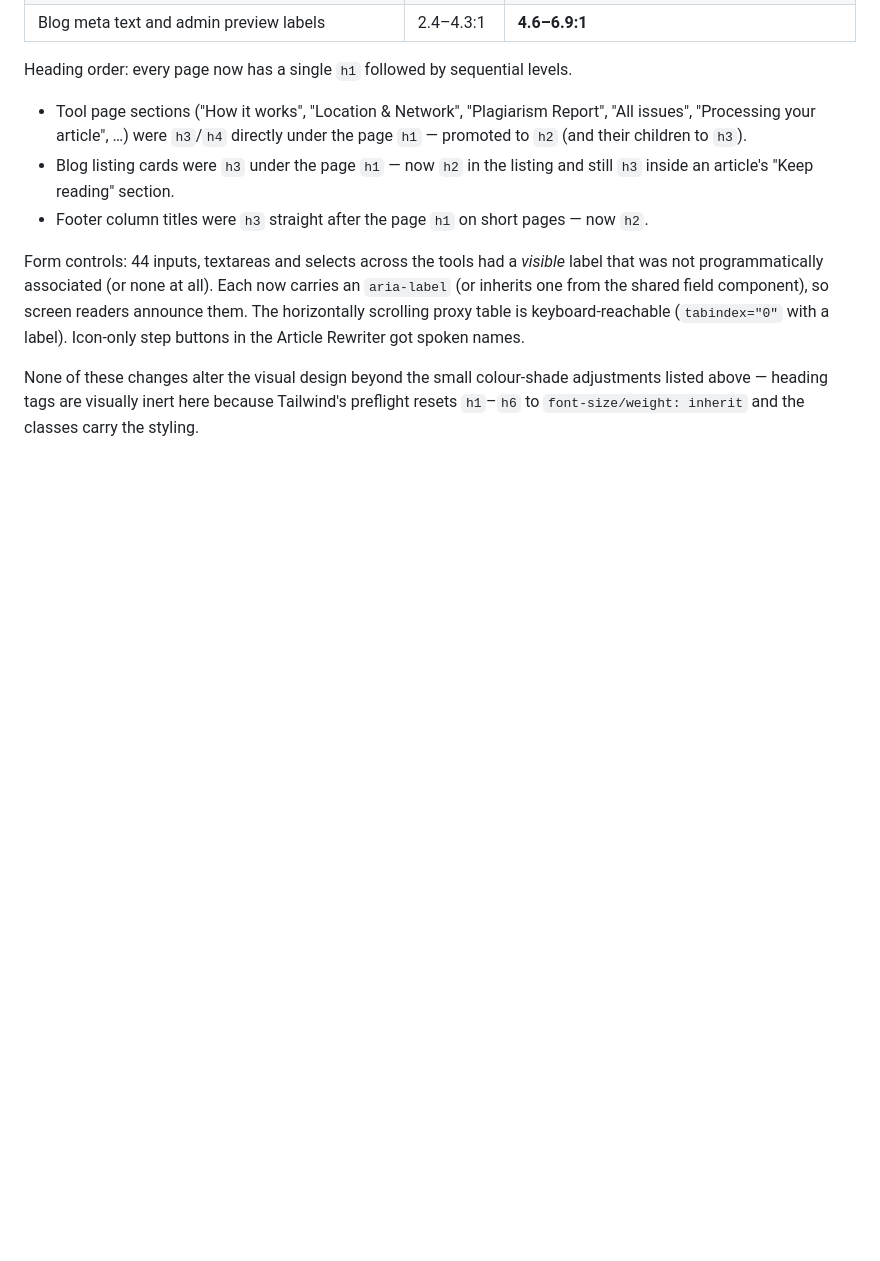
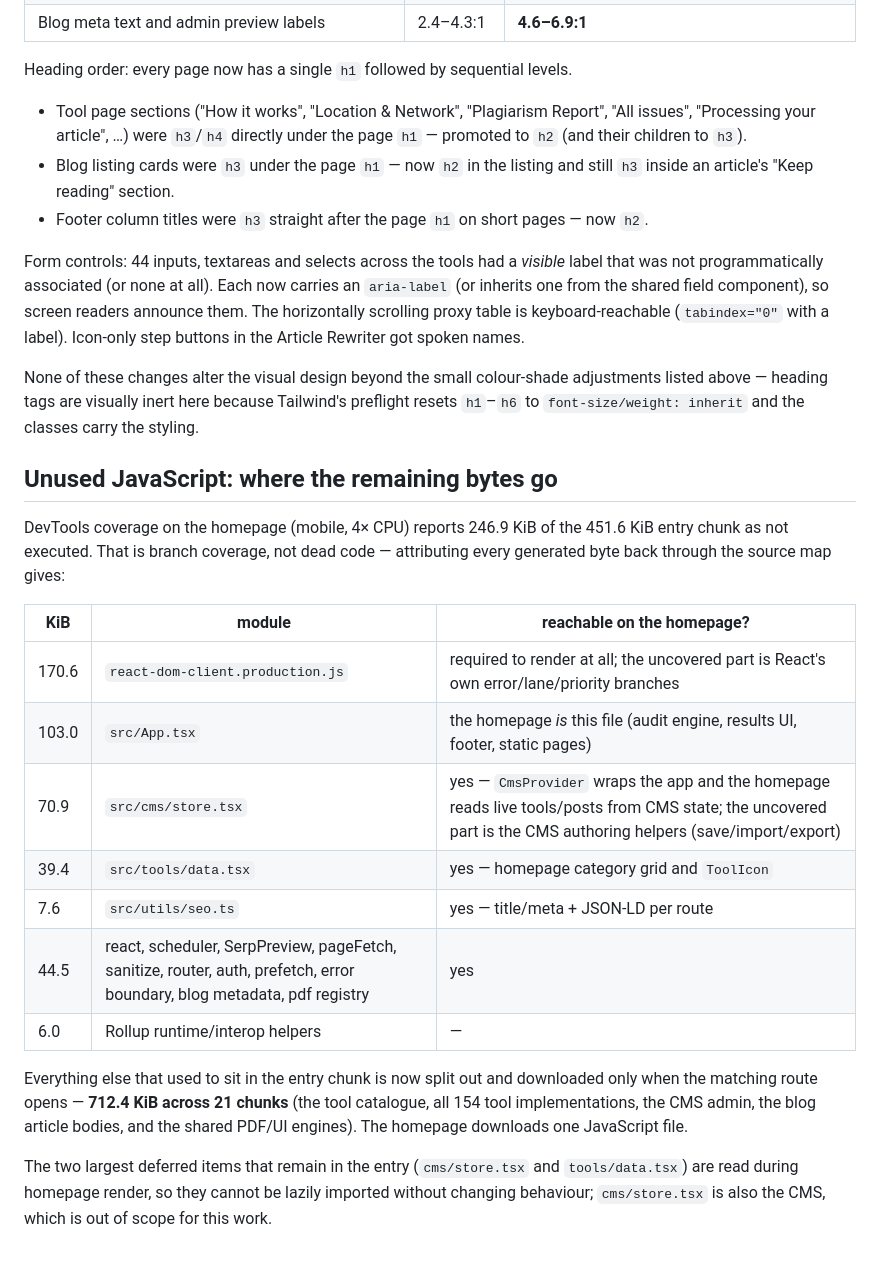
Before and after one commit to haroonashraf497/SEO-Audit-Tools-Website, a Markdown page: PERFORMANCE.md, the part around the change. Drawn GitHub-style; blank space fills up the shorter version.

Commit message:
docs(perf): attribute the remaining unused JS to react-dom, App, CMS store and tool catalogue
Co-authored-by: arena-agent <297053741+arena-agent@users.noreply.github.com>

```diff
--- a/PERFORMANCE.md
+++ b/PERFORMANCE.md
@@ -369,3 +369,30 @@ None of these changes alter the visual design beyond the small colour-shade
 adjustments listed above — heading tags are visually inert here because
 Tailwind's preflight resets `h1`–`h6` to `font-size/weight: inherit` and the
 classes carry the styling.
+
+## Unused JavaScript: where the remaining bytes go
+
+DevTools coverage on the homepage (mobile, 4× CPU) reports 246.9 KiB of the
+451.6 KiB entry chunk as not executed. That is branch coverage, not dead code —
+attributing every generated byte back through the source map gives:
+
+| KiB | module | reachable on the homepage? |
+|---|---|---|
+| 170.6 | `react-dom-client.production.js` | required to render at all; the uncovered part is React's own error/lane/priority branches |
+| 103.0 | `src/App.tsx` | the homepage *is* this file (audit engine, results UI, footer, static pages) |
+| 70.9 | `src/cms/store.tsx` | yes — `CmsProvider` wraps the app and the homepage reads live tools/posts from CMS state; the uncovered part is the CMS authoring helpers (save/import/export) |
+| 39.4 | `src/tools/data.tsx` | yes — homepage category grid and `ToolIcon` |
+| 7.6 | `src/utils/seo.ts` | yes — title/meta + JSON-LD per route |
+| 44.5 | react, scheduler, SerpPreview, pageFetch, sanitize, router, auth, prefetch, error boundary, blog metadata, pdf registry | yes |
+| 6.0 | Rollup runtime/interop helpers | — |
+
+Everything else that used to sit in the entry chunk is now split out and
+downloaded only when the matching route opens — **712.4 KiB across 21 chunks**
+(the tool catalogue, all 154 tool implementations, the CMS admin, the blog
+article bodies, and the shared PDF/UI engines). The homepage downloads one
+JavaScript file.
+
+The two largest deferred items that remain in the entry (`cms/store.tsx` and
+`tools/data.tsx`) are read during homepage render, so they cannot be lazily
+imported without changing behaviour; `cms/store.tsx` is also the CMS, which is
+out of scope for this work.
```
